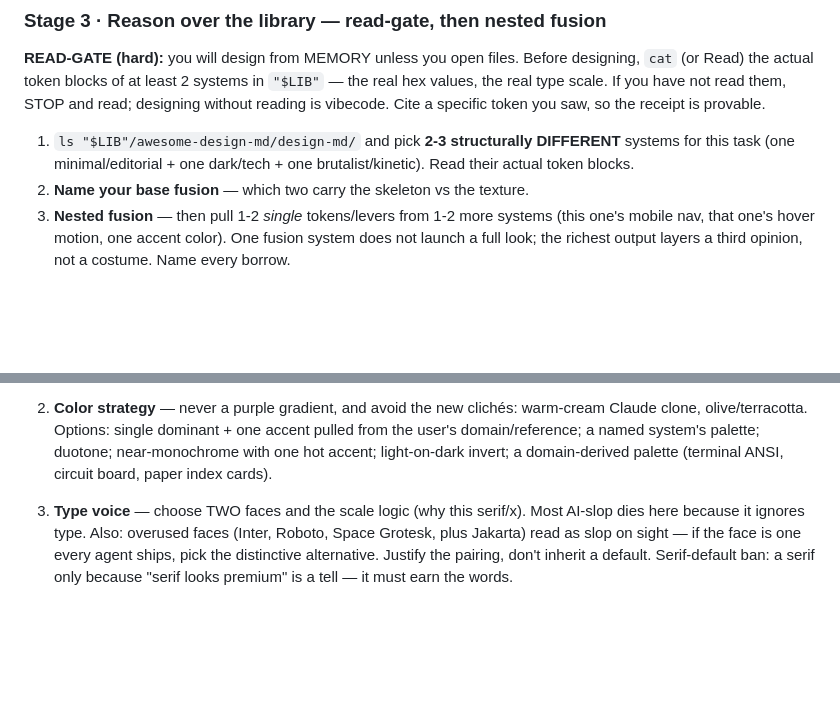
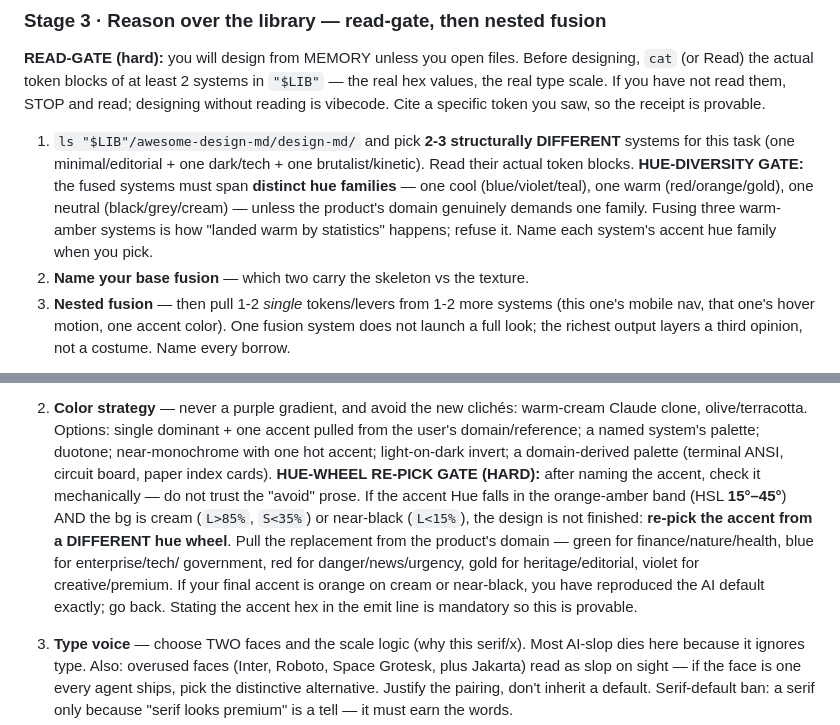
Before and after one commit to AkashPriyadarshii/design-genius, a Markdown page: SKILL.md, 2 parts joined by grey strips. GitHub-like rendering; blank space fills up the shorter version.

Commit message:
feat(skill): enforce distinct-hue fusion + orange-default re-pick gate
Audit of 23 shipped sites found 14 in the warm-cream/near-black + orange-amber
accent family, despite lever-2 already warning against it. The warning was
advisory prose, so agents skipped it. Add two mechanical gates:

- Stage 3 hue-diversity: fused systems must span distinct hue families so the
  result cannot land warm by statistics.
- Stage 4 hue-wheel re-pick: if accent lands in the 15-45deg orange band on
  cream/near-black bg, hard-skip and re-pick from a domain-derived hue wheel.

FOSS repo copy of the skill (local junction stays in sync automatically).

```diff
--- a/SKILL.md
+++ b/SKILL.md
@@ -56,6 +56,12 @@ saw, so the receipt is provable.
 1. `ls "$LIB"/awesome-design-md/design-md/` and pick **2-3 structurally
    DIFFERENT** systems for this task (one minimal/editorial + one dark/tech +
    one brutalist/kinetic). Read their actual token blocks.
+   **HUE-DIVERSITY GATE:** the fused systems must span **distinct hue
+   families** — one cool (blue/violet/teal), one warm (red/orange/gold), one
+   neutral (black/grey/cream) — unless the product's domain genuinely demands
+   one family. Fusing three warm-amber systems is how "landed warm by
+   statistics" happens; refuse it. Name each system's accent hue family when
+   you pick.
 2. **Name your base fusion** — which two carry the skeleton vs the texture.
 3. **Nested fusion** — then pull 1-2 *single* tokens/levers from 1-2 more
    systems (this one's mobile nav, that one's hover motion, one accent color).
@@ -90,6 +96,16 @@ If a lever's natural output is a default, rush past it to a better one.
    accent pulled from the user's domain/reference; a named system's palette;
    duotone; near-monochrome with one hot accent; light-on-dark invert; a
    domain-derived palette (terminal ANSI, circuit board, paper index cards).
+   **HUE-WHEEL RE-PICK GATE (HARD):** after naming the accent, check it
+   mechanically — do not trust the "avoid" prose. If the accent Hue falls in
+   the orange-amber band (HSL **15°–45°**) AND the bg is cream (`L>85%`,
+   `S<35%`) or near-black (`L<15%`), the design is not finished: **re-pick the
+   accent from a DIFFERENT hue wheel**. Pull the replacement from the product's
+   domain — green for finance/nature/health, blue for enterprise/tech/
+   government, red for danger/news/urgency, gold for heritage/editorial,
+   violet for creative/premium. If your final accent is orange on cream or
+   near-black, you have reproduced the AI default exactly; go back. Stating
+   the accent hex in the emit line is mandatory so this is provable.
 3. **Type voice** — choose TWO faces and the scale logic (why this serif/x).
    Most AI-slop dies here because it ignores type. Also: overused faces
    (Inter, Roboto, Space Grotesk, plus Jakarta) read as slop on sight — if the
```
